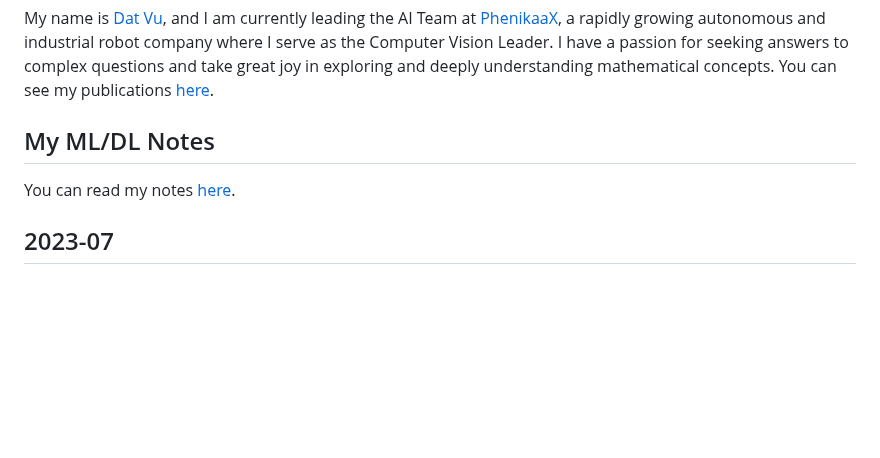
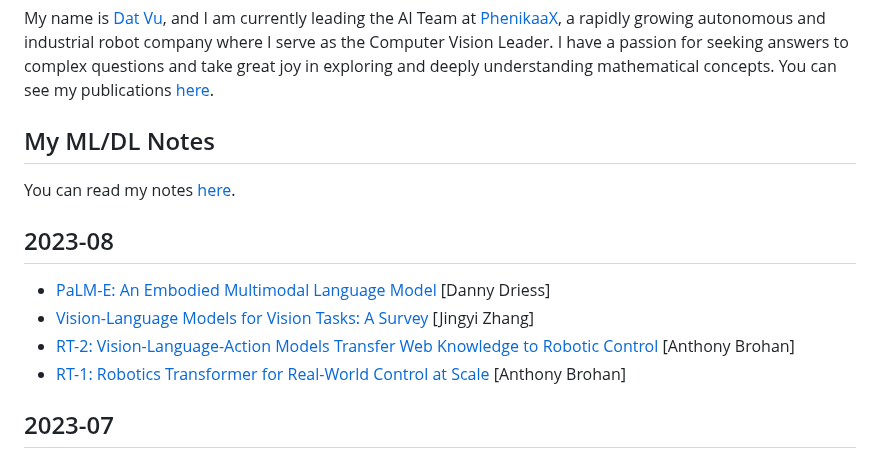
Before and after one commit to datvuthanh/datvuthanh.github.io, a Markdown page: README.md, the part around the change. GitHub-like rendering; blank space fills up the shorter version.

Commit message:
vision-language based

```diff
--- a/README.md
+++ b/README.md
@@ -8,6 +8,12 @@ My name is [Dat Vu](https://www.linkedin.com/in/datvuthanh), and I am currently
 
 You can read my notes [here](notes/start.md).
 
+## 2023-08
+
+- [PaLM-E: An Embodied Multimodal Language Model](https://palm-e.github.io/assets/palm-e.pdf) [Danny Driess]
+- [Vision-Language Models for Vision Tasks: A Survey](https://arxiv.org/pdf/2304.00685.pdf) [Jingyi Zhang]
+- [RT-2: Vision-Language-Action Models Transfer Web Knowledge to Robotic Control](https://robotics-transformer2.github.io/assets/rt2.pdf) [Anthony Brohan]
+- [RT-1: Robotics Transformer for Real-World Control at Scale](https://arxiv.org/abs/2212.06817) [Anthony Brohan]
 ## 2023-07
 
 - [VN-Transformer: Rotation-Equivariant Attention for Vector
```
